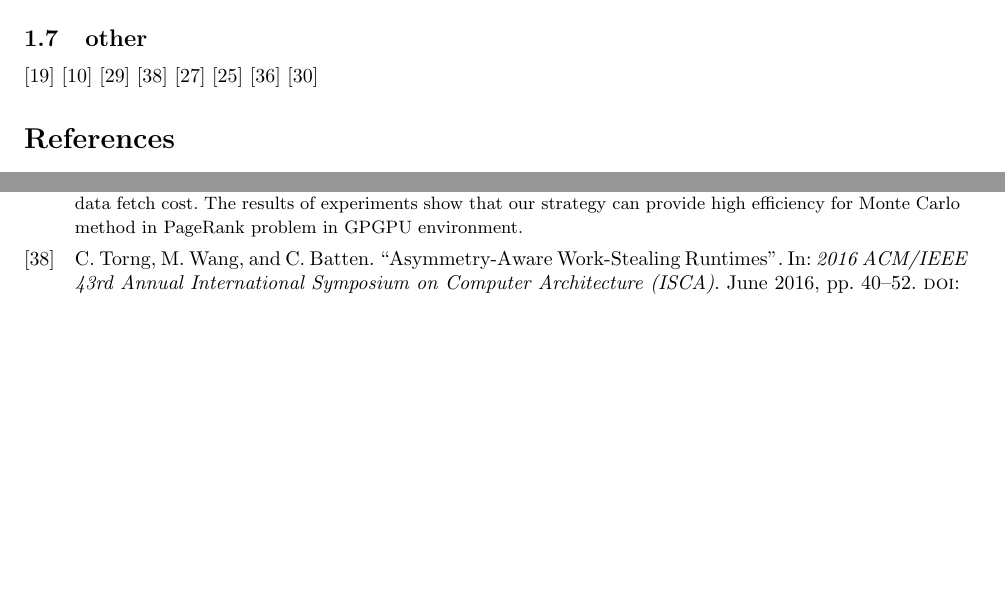
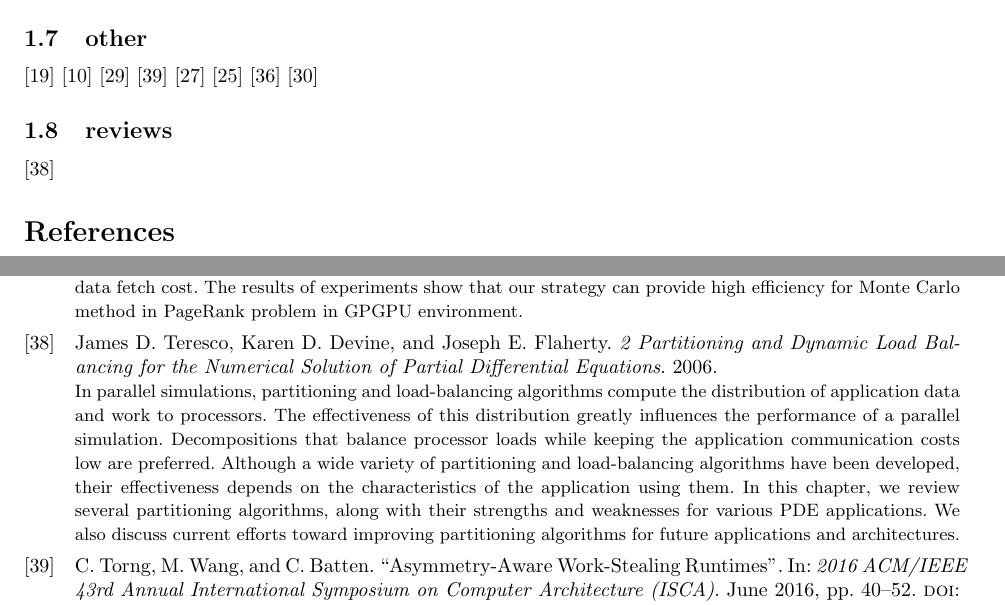
Before and after one commit to aheirich/load_balancing, a LaTeX document (bibliography/load_balancing_bibliography.tex, which reads bibliography/load_balancing_bibliography.bib): two parts of pages 1 and 12 of 14, joined at a grey line, cut so that both start at the same text, the shorter picture padded with empty space. Compiled offline with pdfLaTeX.

Commit message:
add review paper from 2006

```diff
--- a/bibliography/load_balancing_bibliography.bib
+++ b/bibliography/load_balancing_bibliography.bib
@@ -769,3 +769,9 @@ eprint = {
 abstract = "The problem of computing a small vertex separator in a graph arises in the context of computing a good ordering for the parallel factorization of sparse, symmetric matrices. An algebraic approach for computing vertex separators is considered in this paper. It is, shown that lower bounds on separator sizes can be obtained in terms of the eigenvalues of the Laplacian matrix associated with a graph. The Laplacian eigenvectors of grid graphs can be computed from Kronecker products involving the eigenvectors of path graphs, and these eigenvectors can be used to compute good separators in grid graphs. A heuristic algorithm is designed to compute a vertex separator in a general graph by first computing an edge separator in the graph from an eigenvector of the Laplacian matrix, and then using a maximum matching in a subgraph to compute the vertex separator. Results on the quality of the separators computed by the spectral algorithm are presented, and these are compared with separators obtained from other algorithms for computing separators. Finally, the time required to compute the Laplacian eigenvector is reported, and the accuracy with which the eigenvector must be computed to obtain good separators is considered. The spectral algorithm has the advantage that it can be implemented on a medium-size multiprocessor in a straightforward manner."
 
 }
+
+
+@MISC{Teresco_2partitioning,
+    author = {James D. Teresco and Karen D. Devine and Joseph E. Flaherty},
+    title = {2 Partitioning and Dynamic Load Balancing for the Numerical Solution of Partial Differential Equations},
+    year = {2006},
@@ -771,0 +783,9 @@ abstract = "The problem of computing a small vertex separator in a graph arises
+distribution of application data and work to processors. The effectiveness of this distribution
+greatly influences the performance of a parallel simulation. Decompositions that balance processor
+loads while keeping the application communication costs low are preferred. Although
+a wide variety of partitioning and load-balancing algorithms have been developed, their effectiveness
+depends on the characteristics of the application using them. In this chapter, we review
+several partitioning algorithms, along with their strengths and weaknesses for various PDE applications.
+We also discuss current efforts toward improving partitioning algorithms for future
+applications and architectures."
+}
--- a/bibliography/load_balancing_bibliography.tex
+++ b/bibliography/load_balancing_bibliography.tex
@@ -102,6 +102,9 @@
 \cite{7965131}
 
 
+\subsection{reviews}
+
+\cite{Teresco_2partitioning}
 
 \printbibliography
 
```
Also changed, not shown: bibliography/load_balancing_bibliography.pdf, bibliography/load_balancing_bibliography.bib (5 more changed lines).
